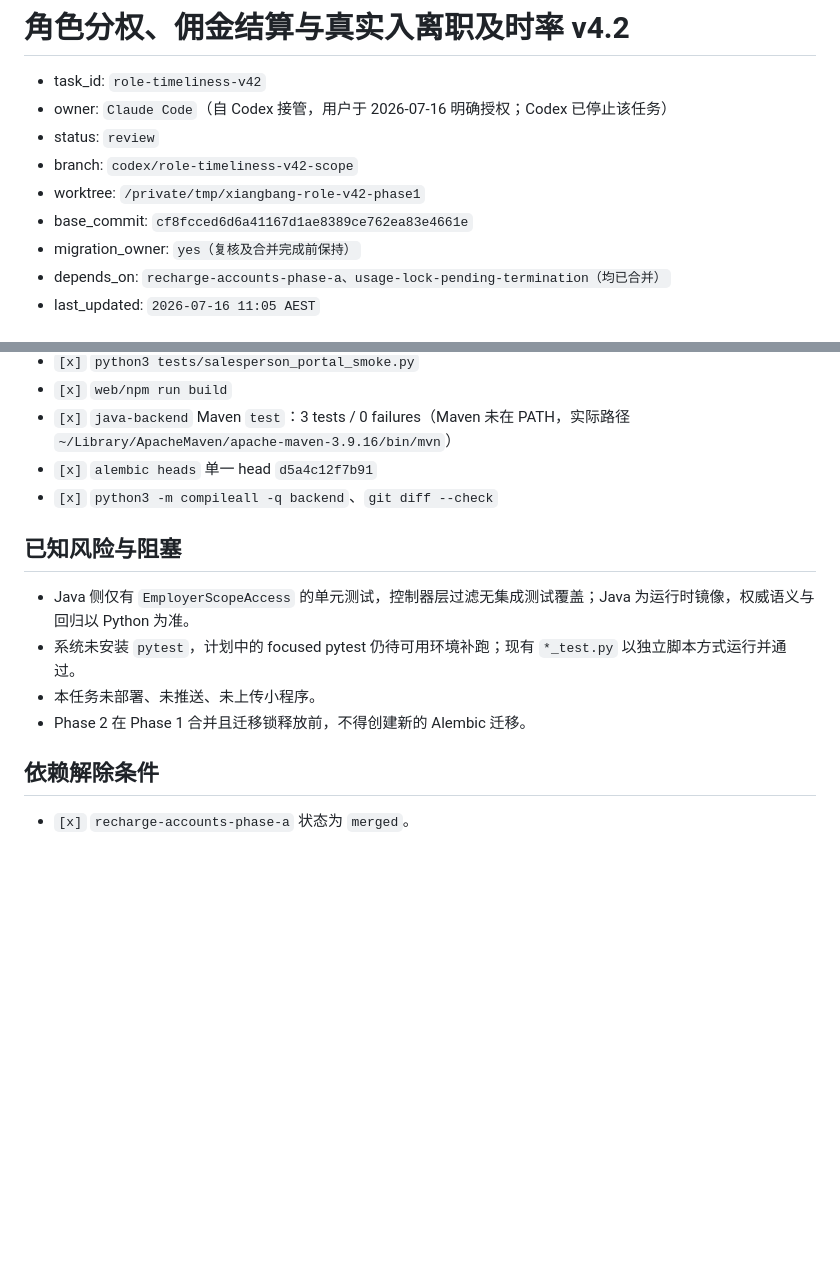
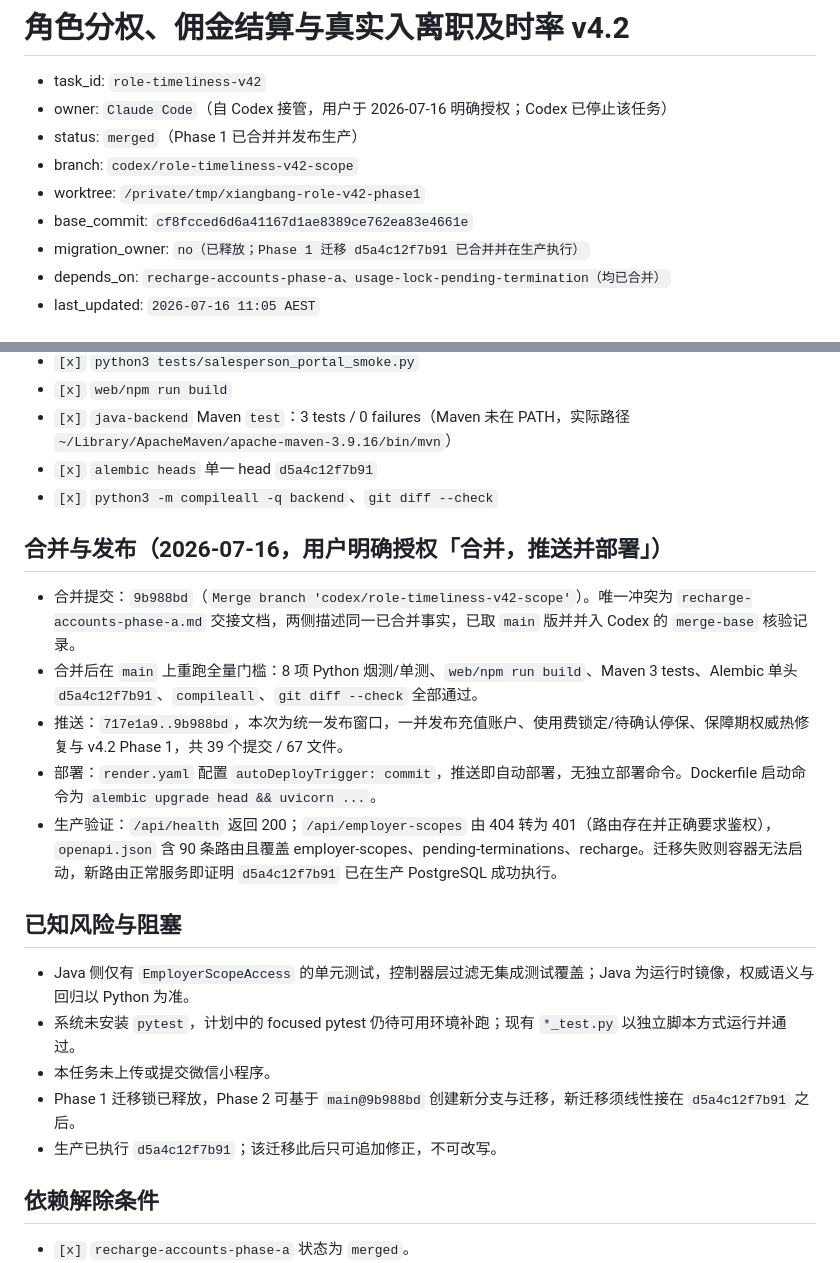
Before and after one commit to shenchen110716/xiangbang-baojingyun, a Markdown page: docs/ai-handoffs/role-timeliness-v42.md, 2 parts joined by grey strips. Drawn GitHub-style; blank space fills up the shorter version.

Commit message:
docs: record v4.2 phase 1 merge and production release
Co-Authored-By: Claude Opus 4.8 <noreply@anthropic.com>

```diff
--- a/docs/ai-handoffs/role-timeliness-v42.md
+++ b/docs/ai-handoffs/role-timeliness-v42.md
@@ -2,11 +2,11 @@
 
 - task_id: `role-timeliness-v42`
 - owner: `Claude Code`（自 Codex 接管，用户于 2026-07-16 明确授权；Codex 已停止该任务）
-- status: `review`
+- status: `merged`（Phase 1 已合并并发布生产）
 - branch: `codex/role-timeliness-v42-scope`
 - worktree: `/private/tmp/xiangbang-role-v42-phase1`
 - base_commit: `cf8fcced6d6a41167d1ae8389ce762ea83e4661e`
-- migration_owner: `yes（复核及合并完成前保持）`
+- migration_owner: `no（已释放；Phase 1 迁移 d5a4c12f7b91 已合并并在生产执行）`
 - depends_on: `recharge-accounts-phase-a、usage-lock-pending-termination（均已合并）`
 - last_updated: `2026-07-16 11:05 AEST`
 
@@ -96,12 +96,21 @@ Codex 在 Task 7 中途停止，工作树遗留未提交且**无法编译**的 J
 - `[x]` `alembic heads` 单一 head `d5a4c12f7b91`
 - `[x]` `python3 -m compileall -q backend`、`git diff --check`
 
+## 合并与发布（2026-07-16，用户明确授权「合并，推送并部署」）
+
+- 合并提交：`9b988bd`（`Merge branch 'codex/role-timeliness-v42-scope'`）。唯一冲突为 `recharge-accounts-phase-a.md` 交接文档，两侧描述同一已合并事实，已取 `main` 版并并入 Codex 的 `merge-base` 核验记录。
+- 合并后在 `main` 上重跑全量门槛：8 项 Python 烟测/单测、`web/npm run build`、Maven 3 tests、Alembic 单头 `d5a4c12f7b91`、`compileall`、`git diff --check` 全部通过。
+- 推送：`717e1a9..9b988bd`，本次为统一发布窗口，一并发布充值账户、使用费锁定/待确认停保、保障期权威热修复与 v4.2 Phase 1，共 39 个提交 / 67 文件。
+- 部署：`render.yaml` 配置 `autoDeployTrigger: commit`，推送即自动部署，无独立部署命令。Dockerfile 启动命令为 `alembic upgrade head && uvicorn ...`。
+- 生产验证：`/api/health` 返回 200；`/api/employer-scopes` 由 404 转为 401（路由存在并正确要求鉴权），`openapi.json` 含 90 条路由且覆盖 employer-scopes、pending-terminations、recharge。迁移失败则容器无法启动，新路由正常服务即证明 `d5a4c12f7b91` 已在生产 PostgreSQL 成功执行。
+
 ## 已知风险与阻塞
 
 - Java 侧仅有 `EmployerScopeAccess` 的单元测试，控制器层过滤无集成测试覆盖；Java 为运行时镜像，权威语义与回归以 Python 为准。
 - 系统未安装 `pytest`，计划中的 focused pytest 仍待可用环境补跑；现有 `*_test.py` 以独立脚本方式运行并通过。
-- 本任务未部署、未推送、未上传小程序。
-- Phase 2 在 Phase 1 合并且迁移锁释放前，不得创建新的 Alembic 迁移。
+- 本任务未上传或提交微信小程序。
+- Phase 1 迁移锁已释放，Phase 2 可基于 `main@9b988bd` 创建新分支与迁移，新迁移须线性接在 `d5a4c12f7b91` 之后。
+- 生产已执行 `d5a4c12f7b91`；该迁移此后只可追加修正，不可改写。
 
 ## 依赖解除条件
 
```
